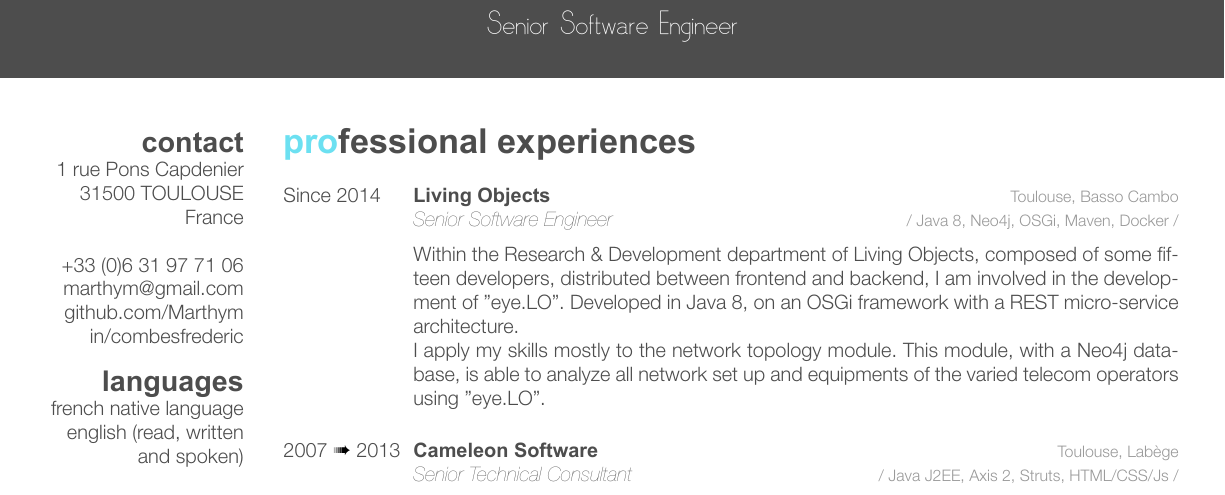
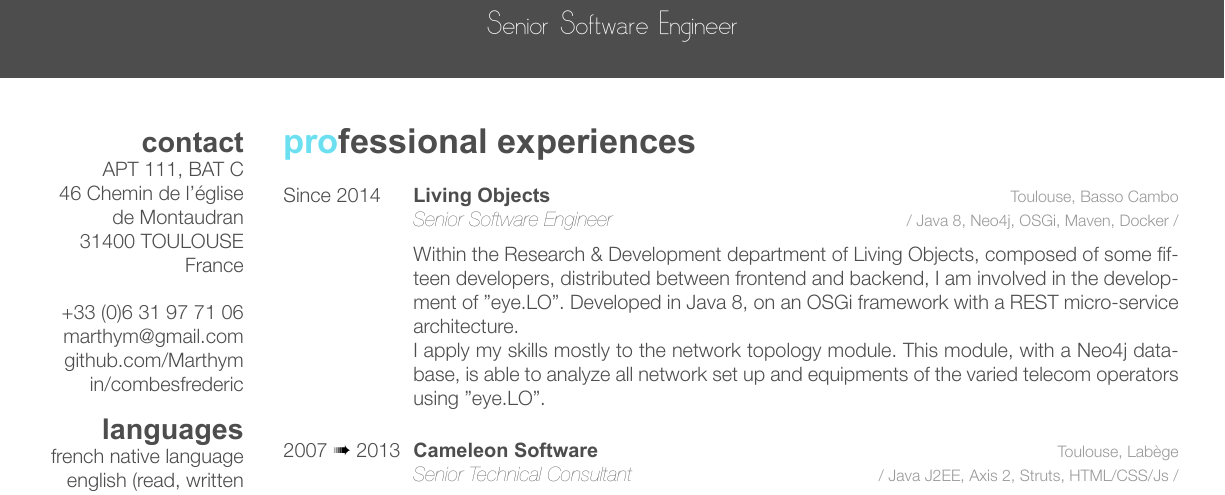
Before and after one commit to Marthym/curriculum-vitae, a LaTeX CV (java-software-engineer/cv-fred-combes-en.tex): part of page 1 of 2, cut so that both start at the same text. Compiled offline with XeLaTeX.

Commit message:
fix(main): Update personnal address

```diff
--- a/java-software-engineer/cv-fred-combes-en.tex
+++ b/java-software-engineer/cv-fred-combes-en.tex
@@ -38,8 +38,9 @@
 
 \begin{aside} % In the aside, each new line forces a line break
 \section{contact}
-1 rue Pons Capdenier
-31500 TOULOUSE
+APT 111, BAT C
+46 Chemin de l’église de Montaudran
+31400 TOULOUSE
 France
 ~
 +33 (0)6 31 97 71 06
```
Also changed, not shown: java-software-engineer/cv-fred-combes.tex (+3 -2 lines).
